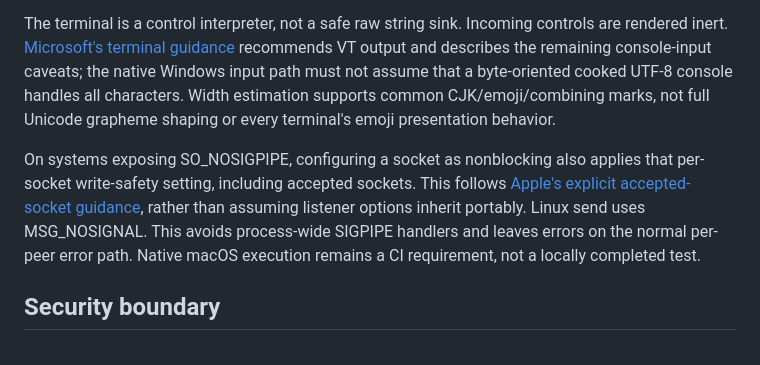
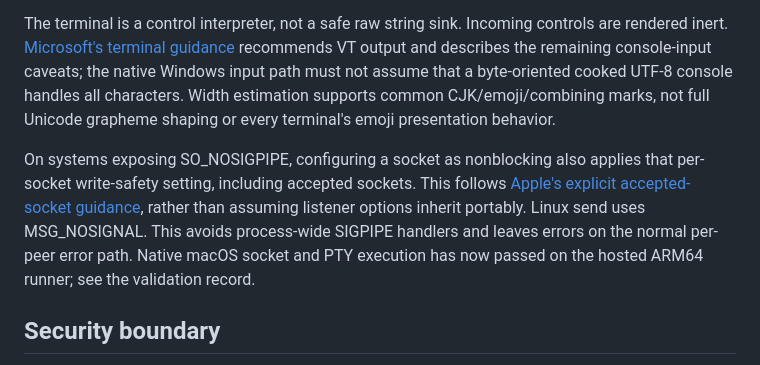
Before and after one commit to kleedaisuki/socket-chats-lab, a Markdown page: docs/engineering-notes.md, the part around the change. Rendered like a GitHub page.

```diff
--- a/docs/engineering-notes.md
+++ b/docs/engineering-notes.md
@@ -20,7 +20,7 @@ The native codec is a small bounded LZ token format documented separately. Its p
 
 The terminal is a control interpreter, not a safe raw string sink. Incoming controls are rendered inert. [Microsoft's terminal guidance](https://learn.microsoft.com/en-us/windows/console/classic-vs-vt) recommends VT output and describes the remaining console-input caveats; the native Windows input path must not assume that a byte-oriented cooked UTF-8 console handles all characters. Width estimation supports common CJK/emoji/combining marks, not full Unicode grapheme shaping or every terminal's emoji presentation behavior.
 
-On systems exposing SO_NOSIGPIPE, configuring a socket as nonblocking also applies that per-socket write-safety setting, including accepted sockets. This follows [Apple's explicit accepted-socket guidance](https://developer.apple.com/library/archive/documentation/NetworkingInternetWeb/Conceptual/NetworkingOverview/CommonPitfalls/CommonPitfalls.html), rather than assuming listener options inherit portably. Linux send uses MSG_NOSIGNAL. This avoids process-wide SIGPIPE handlers and leaves errors on the normal per-peer error path. Native macOS execution remains a CI requirement, not a locally completed test.
+On systems exposing SO_NOSIGPIPE, configuring a socket as nonblocking also applies that per-socket write-safety setting, including accepted sockets. This follows [Apple's explicit accepted-socket guidance](https://developer.apple.com/library/archive/documentation/NetworkingInternetWeb/Conceptual/NetworkingOverview/CommonPitfalls/CommonPitfalls.html), rather than assuming listener options inherit portably. Linux send uses MSG_NOSIGNAL. This avoids process-wide SIGPIPE handlers and leaves errors on the normal per-peer error path. Native macOS socket and PTY execution has now passed on the hosted ARM64 runner; see the validation record.
 
 ## Security boundary
 
```
Also changed, not shown: README.md (+4 -3 lines), docs/validation.md (+44 -8 lines).
